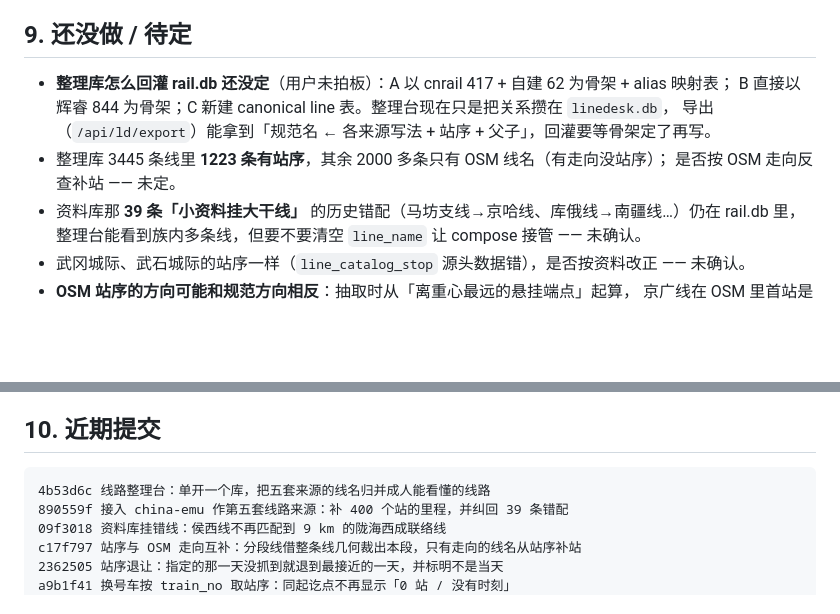
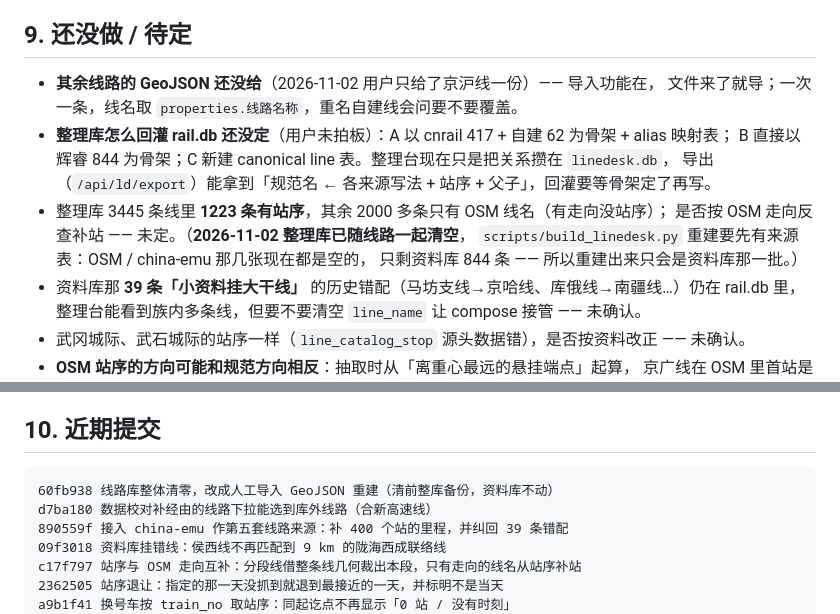
Before and after one commit to who7who8who9/railcn-webapp, a Markdown page: docs/PROJECT-CONTEXT.md, 2 parts joined by grey strips. GitHub-like rendering; blank space fills up the shorter version.

Commit message:
补文档：清零后的待办与提交记录（其余线路的 GeoJSON 待给、整理库重建要先有来源表）

````diff
--- a/docs/PROJECT-CONTEXT.md
+++ b/docs/PROJECT-CONTEXT.md
@@ -467,11 +467,15 @@ python scripts/reset_lines.py --restore data/backup/lines-reset-20261102-100211
 
 ## 9. 还没做 / 待定
 
+- **其余线路的 GeoJSON 还没给**（2026-11-02 用户只给了京沪线一份）—— 导入功能在，
+  文件来了就导；一次一条，线名取 `properties.线路名称`，重名自建线会问要不要覆盖。
 - **整理库怎么回灌 rail.db 还没定**（用户未拍板）：A 以 cnrail 417 + 自建 62 为骨架 + alias 映射表；
   B 直接以辉睿 844 为骨架；C 新建 canonical line 表。整理台现在只是把关系攒在 `linedesk.db`，
   导出（`/api/ld/export`）能拿到「规范名 ← 各来源写法 + 站序 + 父子」，回灌要等骨架定了再写。
 - 整理库 3445 条线里 **1223 条有站序**，其余 2000 多条只有 OSM 线名（有走向没站序）；
-  是否按 OSM 走向反查补站 —— 未定。
+  是否按 OSM 走向反查补站 —— 未定。（**2026-11-02 整理库已随线路一起清空**，
+  `scripts/build_linedesk.py` 重建要先有来源表：OSM / china-emu 那几张现在都是空的，
+  只剩资料库 844 条 —— 所以重建出来只会是资料库那一批。）
 - 资料库那 **39 条「小资料挂大干线」** 的历史错配（马坊支线→京哈线、库俄线→南疆线…）仍在 rail.db 里，
   整理台能看到族内多条线，但要不要清空 `line_name` 让 compose 接管 —— 未确认。
 - 武冈城际、武石城际的站序一样（`line_catalog_stop` 源头数据错），是否按资料改正 —— 未确认。
@@ -487,7 +491,8 @@ python scripts/reset_lines.py --restore data/backup/lines-reset-20261102-100211
 ## 10. 近期提交
 
 ```
-4b53d6c 线路整理台：单开一个库，把五套来源的线名归并成人能看懂的线路
+60fb938 线路库整体清零，改成人工导入 GeoJSON 重建（清前整库备份，资料库不动）
+d7ba180 数据校对补经由的线路下拉能选到库外线路（合新高速线）
 890559f 接入 china-emu 作第五套线路来源：补 400 个站的里程，并纠回 39 条错配
 09f3018 资料库挂错线：侯西线不再匹配到 9 km 的陇海西成联络线
 c17f797 站序与 OSM 走向互补：分段线借整条线几何裁出本段，只有走向的线名从站序补站
````
